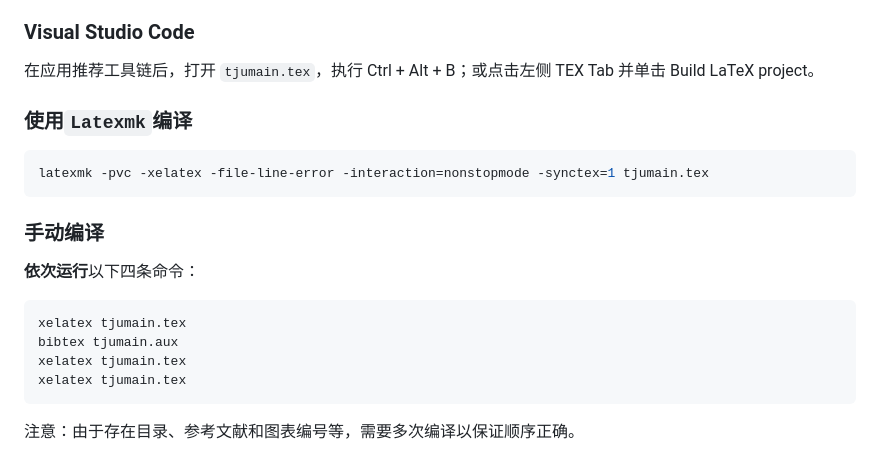
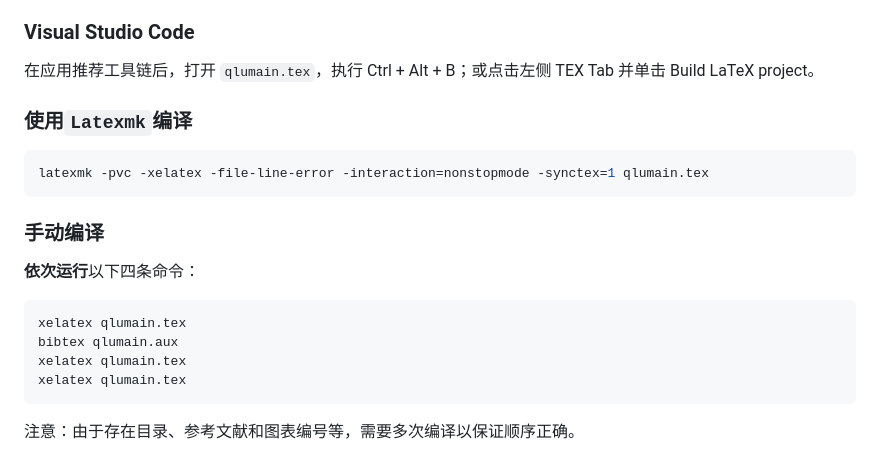
Before and after one commit to JockerLiLi/QLULatex_Graduation_Thesis_Template, a Markdown page: README.md, the part around the change. Drawn GitHub-style.

````diff
--- a/README.md
+++ b/README.md
@@ -100,12 +100,12 @@ smile.py
 
 ### Visual Studio Code
 
-在应用推荐工具链后，打开 `tjumain.tex`，执行 Ctrl + Alt + B；或点击左侧 TEX Tab 并单击 Build LaTeX project。
+在应用推荐工具链后，打开 `qlumain.tex`，执行 Ctrl + Alt + B；或点击左侧 TEX Tab 并单击 Build LaTeX project。
 
 ### 使用`Latexmk`编译
 
 ```bash
-latexmk -pvc -xelatex -file-line-error -interaction=nonstopmode -synctex=1 tjumain.tex
+latexmk -pvc -xelatex -file-line-error -interaction=nonstopmode -synctex=1 qlumain.tex
 ```
 
 ### 手动编译
@@ -113,10 +113,10 @@ latexmk -pvc -xelatex -file-line-error -interaction=nonstopmode -synctex=1 tjuma
 **依次运行**以下四条命令：
 
 ```bash
-xelatex tjumain.tex
-bibtex tjumain.aux
-xelatex tjumain.tex
-xelatex tjumain.tex
+xelatex qlumain.tex
+bibtex qlumain.aux
+xelatex qlumain.tex
+xelatex qlumain.tex
 ```
 
 注意：由于存在目录、参考文献和图表编号等，需要多次编译以保证顺序正确。
````
